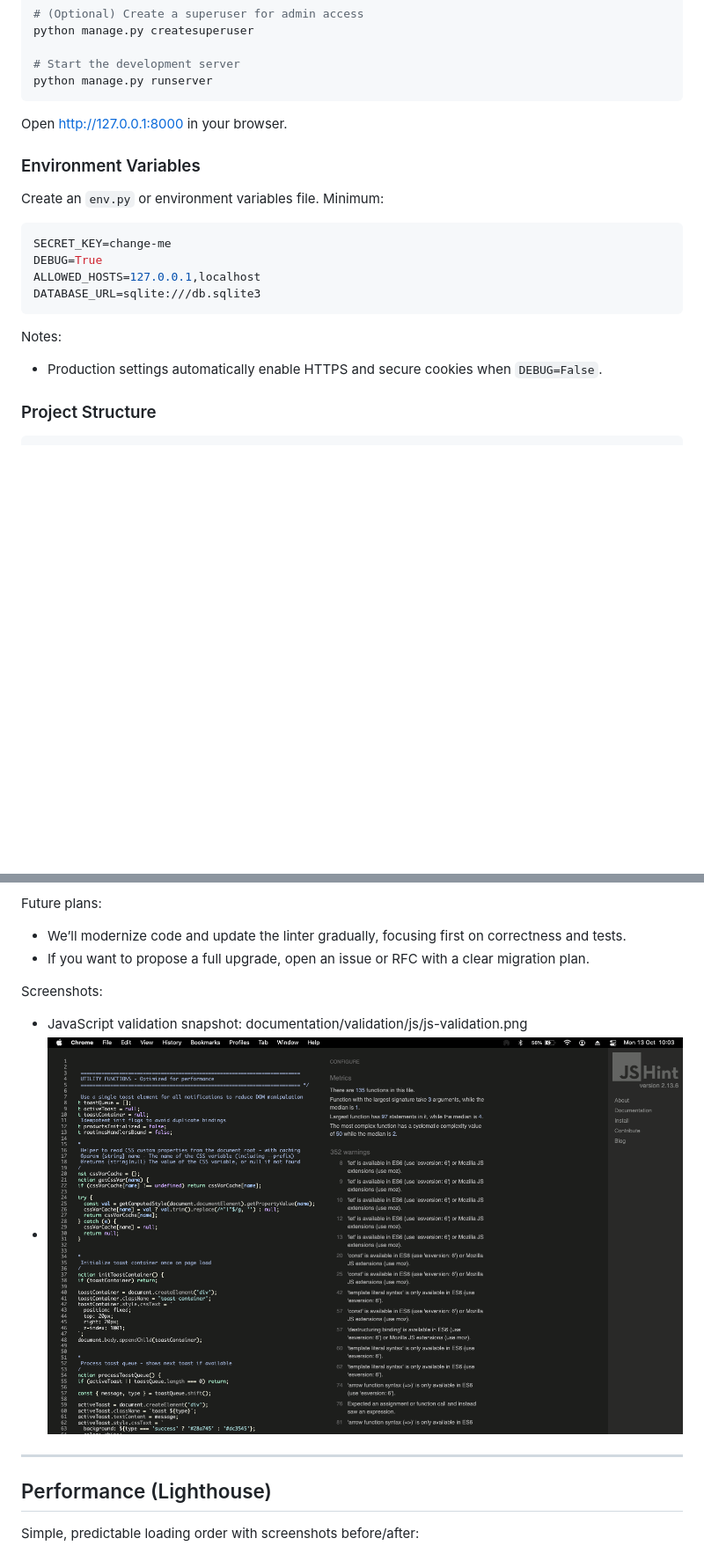
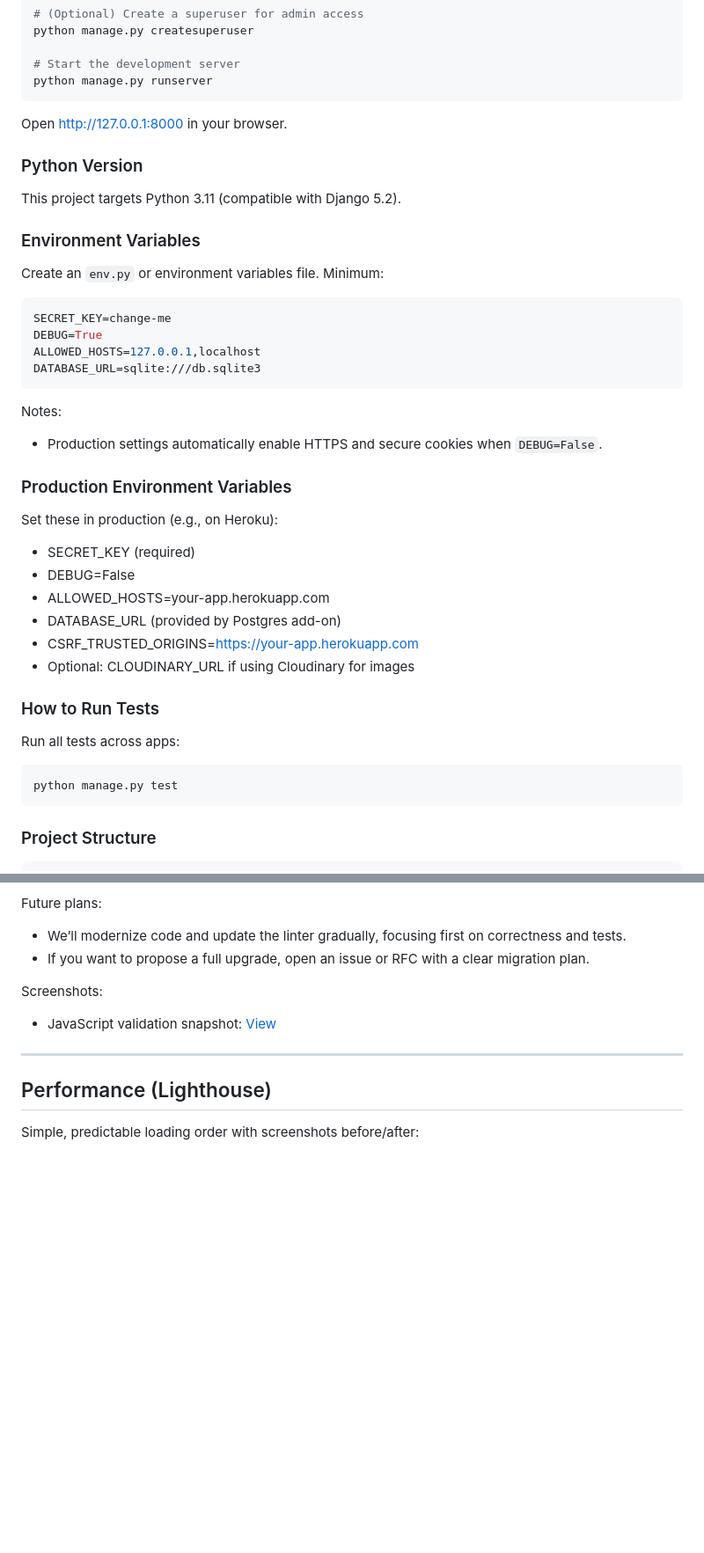
Before and after one commit to iismail06/Skincare_tracker_SKYN, a Markdown page: README.md, 2 parts joined by grey strips. Shown at 88% size. Rendered like a GitHub page; blank space fills up the shorter version.

````diff
--- a/README.md
+++ b/README.md
@@ -82,6 +82,10 @@ python manage.py runserver
 
 Open [http://127.0.0.1:8000](http://127.0.0.1:8000) in your browser.
 
+### Python Version
+
+This project targets Python 3.11 (compatible with Django 5.2).
+
 ### Environment Variables
 
 Create an `env.py` or environment variables file. Minimum:
@@ -96,6 +100,25 @@ DATABASE_URL=sqlite:///db.sqlite3
 Notes:
 
 - Production settings automatically enable HTTPS and secure cookies when `DEBUG=False`.
+
+### Production Environment Variables
+
+Set these in production (e.g., on Heroku):
+
+- SECRET_KEY (required)
+- DEBUG=False
+- ALLOWED_HOSTS=your-app.herokuapp.com
+- DATABASE_URL (provided by Postgres add-on)
+- CSRF_TRUSTED_ORIGINS=<https://your-app.herokuapp.com>
+- Optional: CLOUDINARY_URL if using Cloudinary for images
+
+### How to Run Tests
+
+Run all tests across apps:
+
+```bash
+python manage.py test
+```
 
 ### Project Structure
 
@@ -498,8 +520,7 @@ Future plans:
 
 Screenshots:
 
-- JavaScript validation snapshot: documentation/validation/js/js-validation.png
-- ![JS validation](documentation/validation/js/js-validation.png)
+- JavaScript validation snapshot: [View](documentation/validation/js/js-validation.png)
 
 ---
 
````
Also changed, not shown: other parts of README.md (+37 -28 lines).
